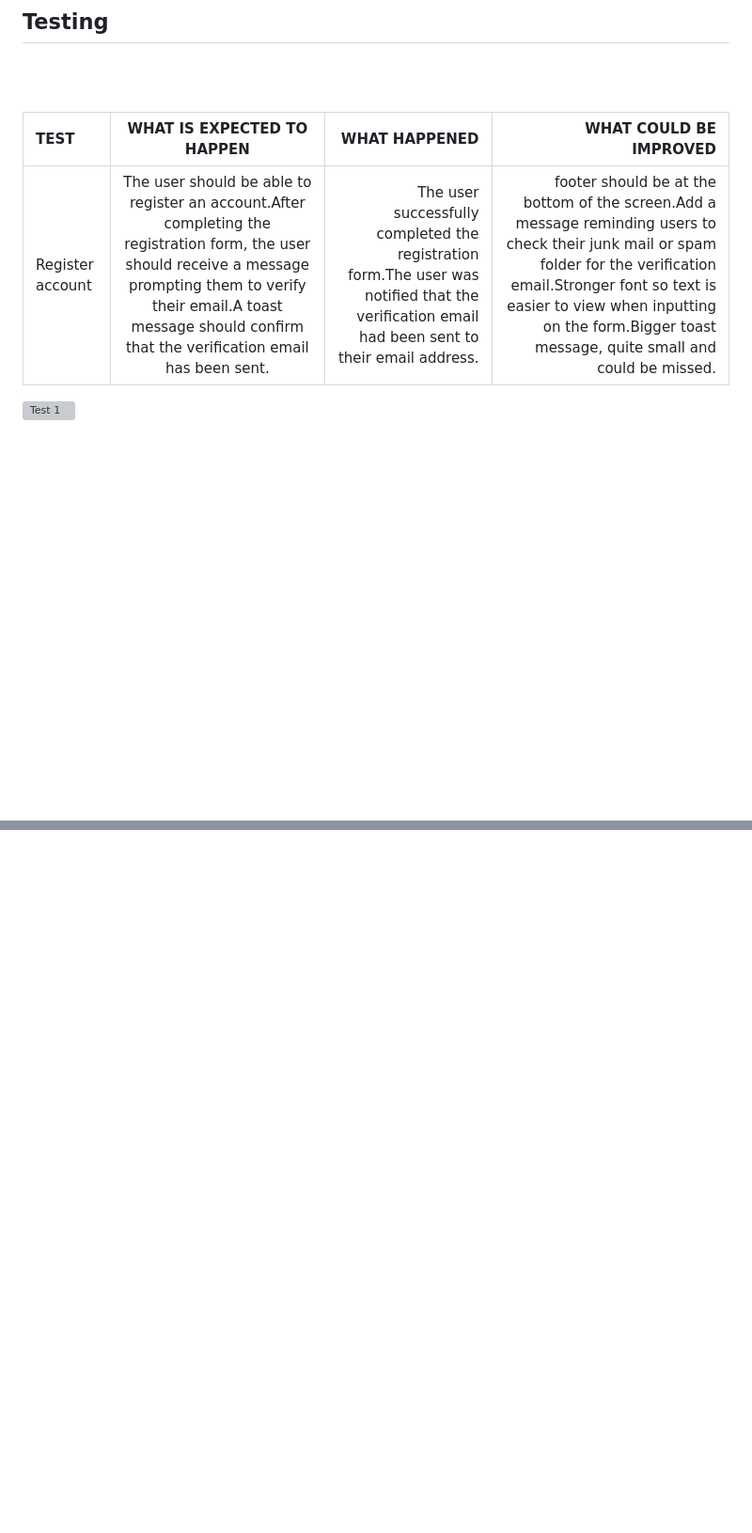
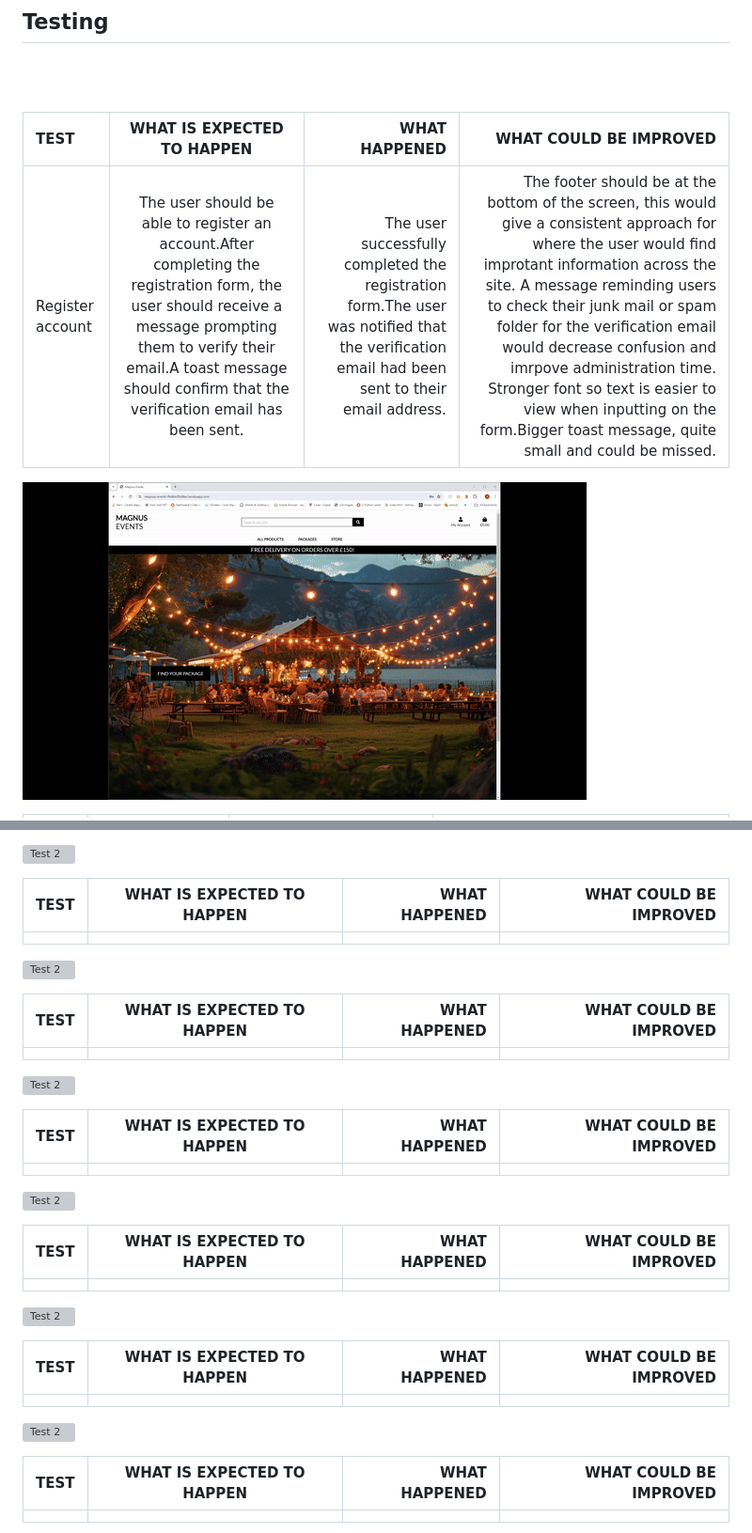
Before and after one commit to Nick8735/magnus_events_v1, a Markdown page: README.md, 2 parts joined by grey strips. Shown: that part at 94% size. Rendered like a GitHub page; pictures changed too: documentation/readme_gifs/test1.gif (added); blank space fills up the shorter version; grey boxes are pictures that could not be loaded.

```diff
--- a/README.md
+++ b/README.md
@@ -790,9 +790,9 @@ Site utilizes allauth for user account creation and authentication. Allauth is a
 
 |TEST                                         |                       WHAT IS EXPECTED TO HAPPEN       | WHAT HAPPENED | WHAT COULD BE IMPROVED |
 |:-----------------------------------------------|:------------------------------------------------------------:|--------------:|--------------:|
-| Register account | The user should be able to register an account.After completing the registration form, the user should receive a message prompting them to verify their email.A toast message should confirm that the verification email has been sent. |   The user successfully completed the registration form.The user was notified that the verification email had been sent to their email address. |footer should be at the bottom of the screen.Add a message reminding users to check their junk mail or spam folder for the verification email.Stronger font so text is easier to view when inputting on the form.Bigger toast message, quite small and could be missed. |
+| Register account | The user should be able to register an account.After completing the registration form, the user should receive a message prompting them to verify their email.A toast message should confirm that the verification email has been sent. |   The user successfully completed the registration form.The user was notified that the verification email had been sent to their email address. |The footer should be at the bottom of the screen, this would give a consistent approach for where the user would find improtant information across the site. A message reminding users to check their junk mail or spam folder for the verification email would decrease confusion and imrpove administration time. Stronger font so text is easier to view when inputting on the form.Bigger toast message, quite small and could be missed. |
 
 
-![Test 1](asset/css/asset/doc/user-storie_testing/test-1.gif)
+![Test 1](documentation/readme_gifs/test1.gif)
 
 
@@ -798,0 +862,42 @@ Site utilizes allauth for user account creation and authentication. Allauth is a
+![Test 2]()
+
+|TEST                                         |                       WHAT IS EXPECTED TO HAPPEN       | WHAT HAPPENED | WHAT COULD BE IMPROVED |
+|:-----------------------------------------------|:------------------------------------------------------------:|--------------:|--------------:|
+| |  |    | |
+
+
+![Test 2]()
+
+|TEST                                         |                       WHAT IS EXPECTED TO HAPPEN       | WHAT HAPPENED | WHAT COULD BE IMPROVED |
+|:-----------------------------------------------|:------------------------------------------------------------:|--------------:|--------------:|
+| |  |    | |
+
+
+![Test 2]()
+
+|TEST                                         |                       WHAT IS EXPECTED TO HAPPEN       | WHAT HAPPENED | WHAT COULD BE IMPROVED |
+|:-----------------------------------------------|:------------------------------------------------------------:|--------------:|--------------:|
+| |  |    | |
+
+
+![Test 2]()
+
+|TEST                                         |                       WHAT IS EXPECTED TO HAPPEN       | WHAT HAPPENED | WHAT COULD BE IMPROVED |
+|:-----------------------------------------------|:------------------------------------------------------------:|--------------:|--------------:|
+| |  |    | |
+
+
+![Test 2]()
+
+|TEST                                         |                       WHAT IS EXPECTED TO HAPPEN       | WHAT HAPPENED | WHAT COULD BE IMPROVED |
+|:-----------------------------------------------|:------------------------------------------------------------:|--------------:|--------------:|
+| |  |    | |
+
+
+![Test 2]()
+
+|TEST                                         |                       WHAT IS EXPECTED TO HAPPEN       | WHAT HAPPENED | WHAT COULD BE IMPROVED |
+|:-----------------------------------------------|:------------------------------------------------------------:|--------------:|--------------:|
+| |  |    | |
+
+
```
Also changed, not shown: other parts of README.md (+71 -0 lines), documentation/readme_gifs/login.gif (added), documentation/readme_gifs/logout.gif (added), 1 other file.
